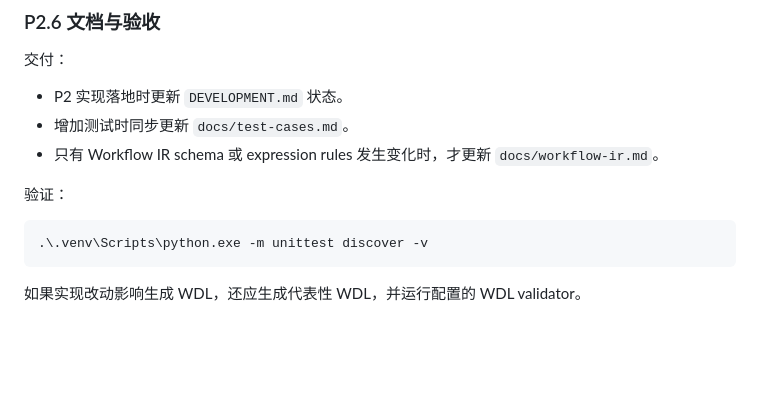
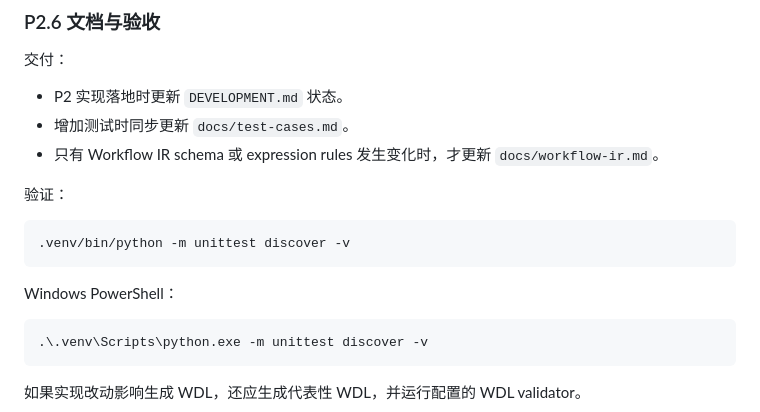
Before and after one commit to yuanzhw/AI-bioworkflow, a Markdown page: docs/p2-reviewer-repair-plan.md, the part around the change. Drawn GitHub-style; blank space fills up the shorter version.

Commit message:
Document cross-platform P2 validation commands

````diff
--- a/docs/p2-reviewer-repair-plan.md
+++ b/docs/p2-reviewer-repair-plan.md
@@ -270,6 +270,12 @@ artifacts，避免前端和 API 消费方解析文本 summary。
 
 验证：
 
+```bash
+.venv/bin/python -m unittest discover -v
+```
+
+Windows PowerShell：
+
 ```powershell
 .\.venv\Scripts\python.exe -m unittest discover -v
 ```
````
